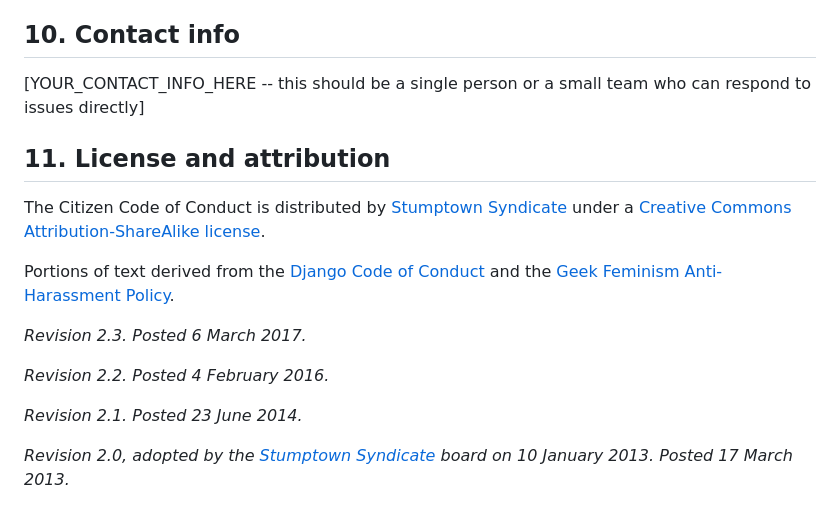
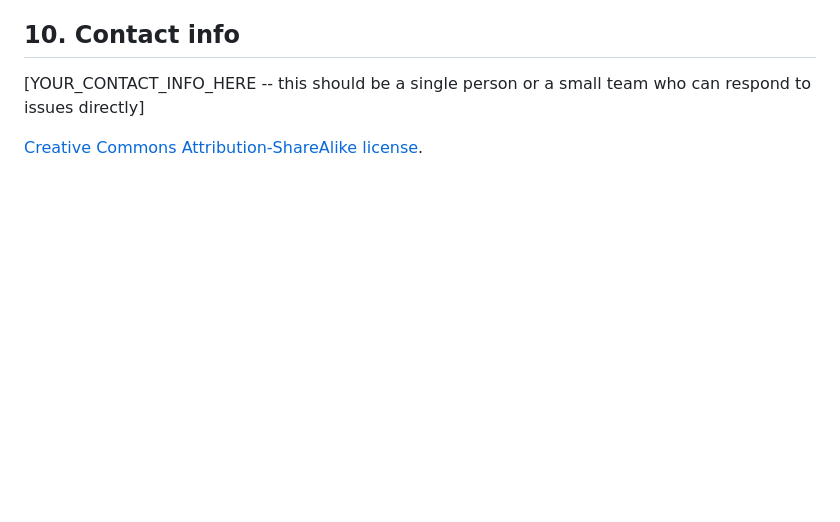
Before and after one commit to pjmenezes/solution-dsc, a Markdown page: public/CODE_OF_CONDUCT.md, the part around the change. Rendered like a GitHub page; blank space fills up the shorter version.

```diff
--- a/public/CODE_OF_CONDUCT.md
+++ b/public/CODE_OF_CONDUCT.md
@@ -79,16 +79,5 @@ This code of conduct and its related procedures also applies to unacceptable beh
 
 [YOUR_CONTACT_INFO_HERE -- this should be a single person or a small team who can respond to issues directly]
 
-## 11. License and attribution
 
-The Citizen Code of Conduct is distributed by [Stumptown Syndicate](http://stumptownsyndicate.org) under a [Creative Commons Attribution-ShareAlike license](http://creativecommons.org/licenses/by-sa/3.0/).
-
-Portions of text derived from the [Django Code of Conduct](https://www.djangoproject.com/conduct/) and the [Geek Feminism Anti-Harassment Policy](http://geekfeminism.wikia.com/wiki/Conference_anti-harassment/Policy).
-
-_Revision 2.3. Posted 6 March 2017._
-
-_Revision 2.2. Posted 4 February 2016._
-
-_Revision 2.1. Posted 23 June 2014._
-
-_Revision 2.0, adopted by the [Stumptown Syndicate](http://stumptownsyndicate.org) board on 10 January 2013. Posted 17 March 2013._
+[Creative Commons Attribution-ShareAlike license](http://creativecommons.org/licenses/by-sa/3.0/).
```
